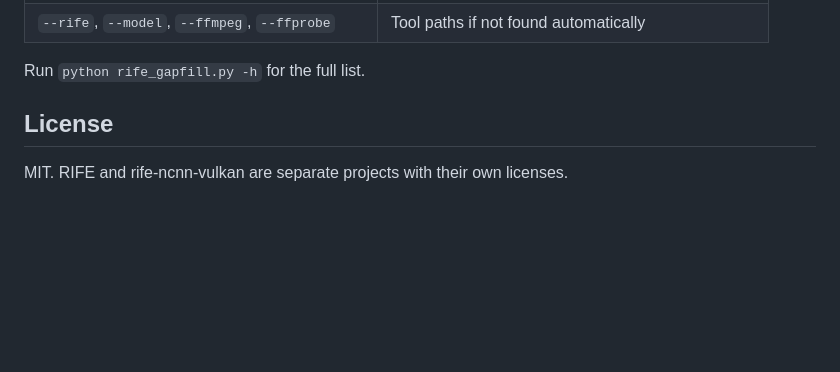
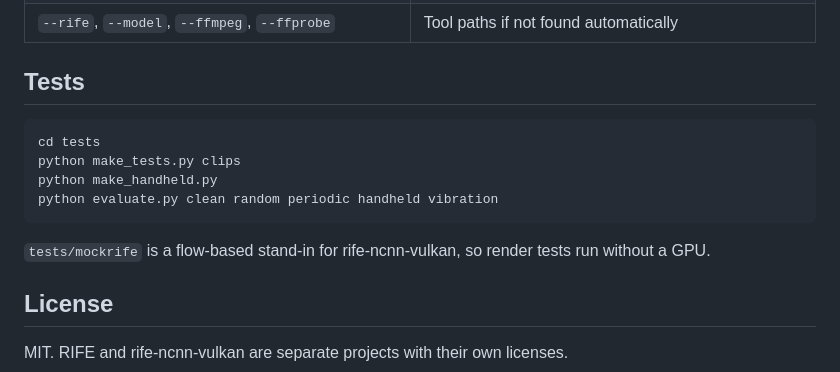
Before and after one commit to nilsfriden/rife-gapfill, a Markdown page: README.md, the part around one of its changes. Rendered like a GitHub page; blank space fills up the shorter version.

````diff
--- a/README.md
+++ b/README.md
@@ -92,6 +140,16 @@ Useful options:
 | `--rife`, `--model`, `--ffmpeg`, `--ffprobe` | Tool paths if not found automatically |
 
-Run `python rife_gapfill.py -h` for the full list.
+## Tests
+
+```
+cd tests
+python make_tests.py clips
+python make_handheld.py
+python evaluate.py clean random periodic handheld vibration
+```
+
+`tests/mockrife` is a flow-based stand-in for rife-ncnn-vulkan, so render
+tests run without a GPU.
 
 ## License
 
````
Also changed, not shown: other parts of README.md (+93 -45 lines), docs/screenshot.png, 8 other files.
